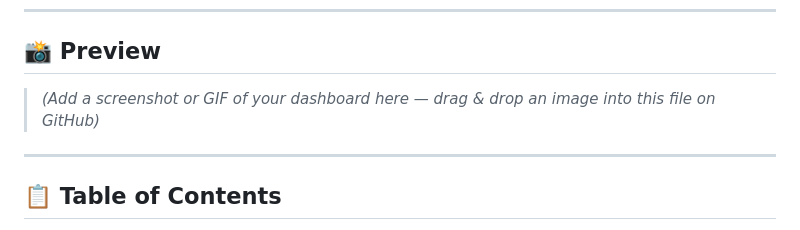
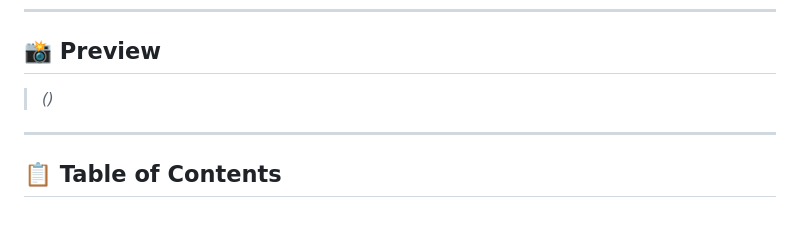
Before and after one commit to Abitesh/Linkship, a Markdown page: README.md, the part around the change. GitHub-like rendering.

```diff
--- a/README.md
+++ b/README.md
@@ -20,7 +20,7 @@
 
 ## 📸 Preview
 
-> _(Add a screenshot or GIF of your dashboard here — drag & drop an image into this file on GitHub)_
+> _()_
 
 ---
 
```
